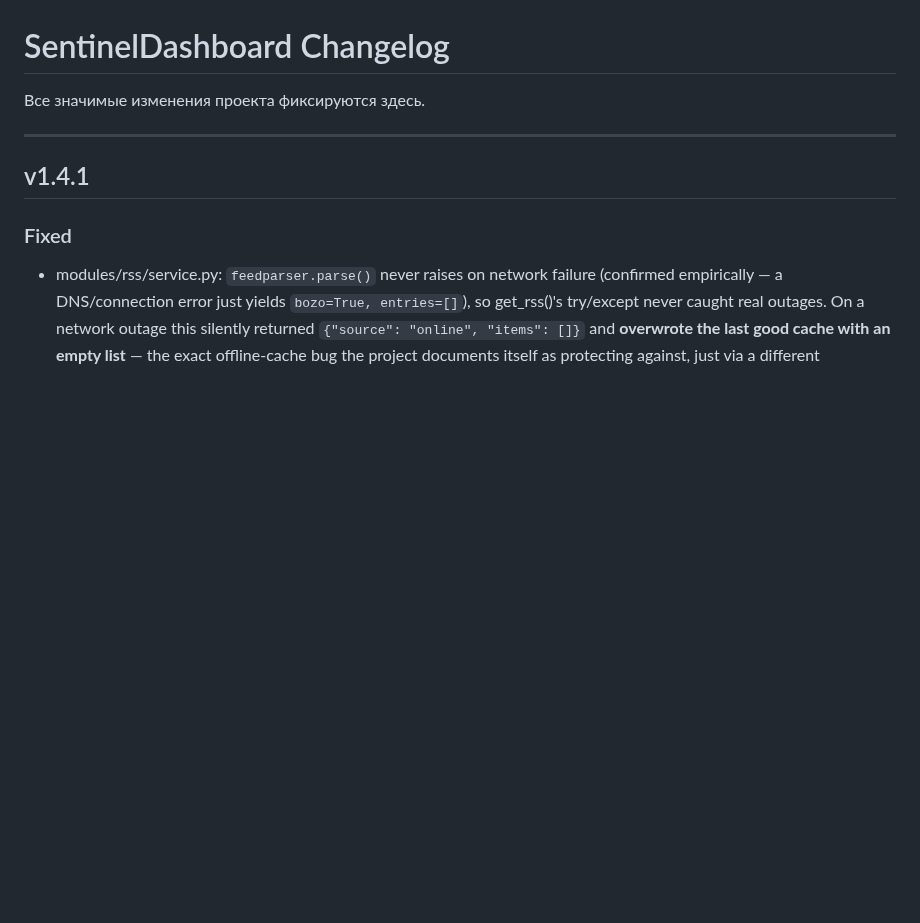
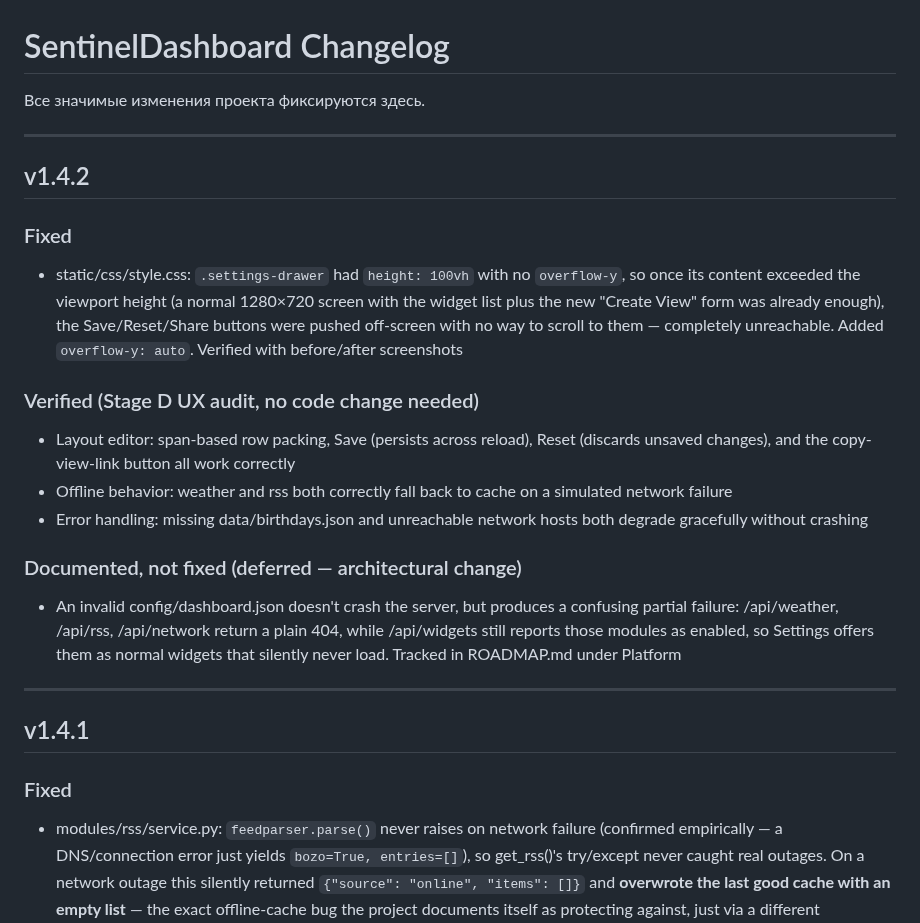
Before and after one commit to Sonnik73/SentinelDashboard, a Markdown page: CHANGELOG.md, the part around the change. Rendered like a GitHub page; blank space fills up the shorter version.

Commit message:
v1.4.2 Update CHANGELOG

```diff
--- a/CHANGELOG.md
+++ b/CHANGELOG.md
@@ -1,6 +1,21 @@
 # SentinelDashboard Changelog
 
 Все значимые изменения проекта фиксируются здесь.
+
+---
+
+## v1.4.2
+
+### Fixed
+- static/css/style.css: `.settings-drawer` had `height: 100vh` with no `overflow-y`, so once its content exceeded the viewport height (a normal 1280×720 screen with the widget list plus the new "Create View" form was already enough), the Save/Reset/Share buttons were pushed off-screen with no way to scroll to them — completely unreachable. Added `overflow-y: auto`. Verified with before/after screenshots
+
+### Verified (Stage D UX audit, no code change needed)
+- Layout editor: span-based row packing, Save (persists across reload), Reset (discards unsaved changes), and the copy-view-link button all work correctly
+- Offline behavior: weather and rss both correctly fall back to cache on a simulated network failure
+- Error handling: missing data/birthdays.json and unreachable network hosts both degrade gracefully without crashing
+
+### Documented, not fixed (deferred — architectural change)
+- An invalid config/dashboard.json doesn't crash the server, but produces a confusing partial failure: /api/weather, /api/rss, /api/network return a plain 404, while /api/widgets still reports those modules as enabled, so Settings offers them as normal widgets that silently never load. Tracked in ROADMAP.md under Platform
 
 ---
 
```
